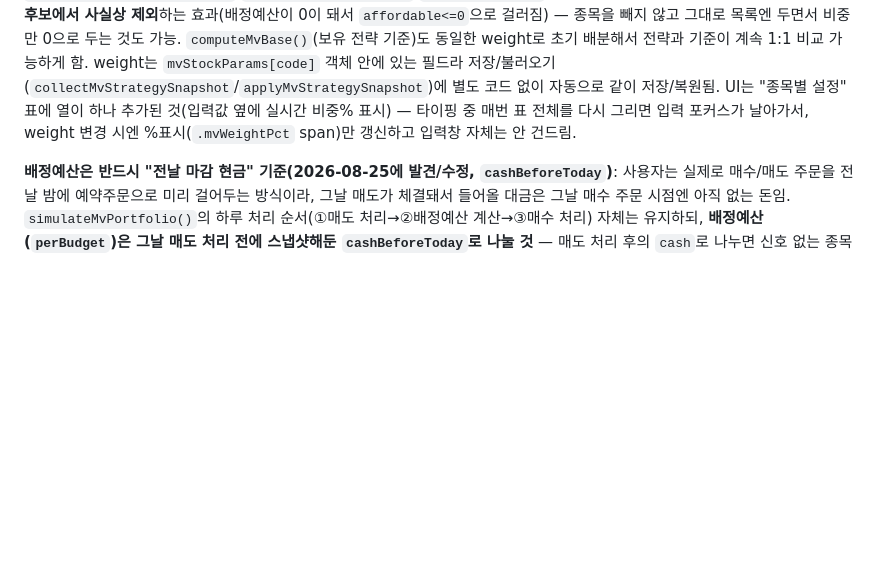
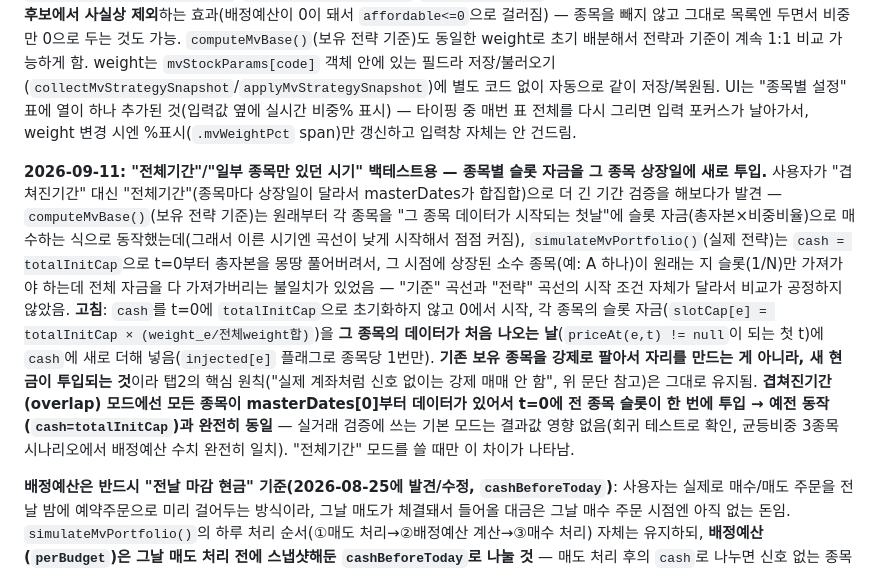
Before and after one commit to yoonchungki/backtest-tool-app, a Markdown page: CLAUDE.md, the part around the change. Rendered like a GitHub page; blank space fills up the shorter version.

Commit message:
CLAUDE.md: 탭2 전체기간 슬롯 자금 투입 방식 문서화
Co-Authored-By: Claude Sonnet 5 <noreply@anthropic.com>

```diff
--- a/CLAUDE.md
+++ b/CLAUDE.md
@@ -66,6 +66,8 @@
 "보유 전략(기준)"(`computeMvBase`)도 같은 철학으로 총초기투자금을 종목 수로 균등 분배해서 매수 후 계속 보유하는 걸로 통일함(개별 목표비중 개념 자체가 없어졌으므로).
 
 **2026-09-10: 종목별 "비중(가중치)" 추가 — 균등분배는 기본값일 뿐, 강제 아님.** 칼마비율을 더 올릴 방법을 찾다가, 종목별 개별 최적화 결과(탭1)를 보면 칼마비율 편차가 큰데(예: 어떤 종목은 7 이상, 어떤 종목은 2 미만) 탭2는 매수후보들끼리 무조건 균등분배해서 이 차이를 반영 못 하고 있었음 — 그래서 `mvStockParams[code].weight`(기본값 1)를 추가하고, "②배정예산 계산" 단계를 `cashBeforeToday / 후보수`가 아니라 **그날 매수후보들의 weight 합 대비 각자 weight 비율**로 나누도록 바꿈(`perBudget = cashBeforeToday * (weight_e / 그날 후보들의 weight 합)`). **weight를 전부 1(기본값)로 두면 이전과 완전히 동일한 균등분배** — 그래서 옛날에 저장된 전략(weight 필드가 아예 없음)을 불러와도 자동으로 균등분배로 채워짐(`?? 1` 폴백, `renderMvStockParamsTable()`/`simulateMvPortfolio()`/`computeMvBase()` 세 군데 다 동일). **weight=0은 그 종목을 매수 후보에서 사실상 제외**하는 효과(배정예산이 0이 돼서 `affordable<=0`으로 걸러짐) — 종목을 빼지 않고 그대로 목록엔 두면서 비중만 0으로 두는 것도 가능. `computeMvBase()`(보유 전략 기준)도 동일한 weight로 초기 배분해서 전략과 기준이 계속 1:1 비교 가능하게 함. weight는 `mvStockParams[code]` 객체 안에 있는 필드라 저장/불러오기(`collectMvStrategySnapshot`/`applyMvStrategySnapshot`)에 별도 코드 없이 자동으로 같이 저장/복원됨. UI는 "종목별 설정" 표에 열이 하나 추가된 것(입력값 옆에 실시간 비중% 표시) — 타이핑 중 매번 표 전체를 다시 그리면 입력 포커스가 날아가서, weight 변경 시엔 %표시(`.mvWeightPct` span)만 갱신하고 입력창 자체는 안 건드림.
+
+**2026-09-11: "전체기간"/"일부 종목만 있던 시기" 백테스트용 — 종목별 슬롯 자금을 그 종목 상장일에 새로 투입.** 사용자가 "겹쳐진기간" 대신 "전체기간"(종목마다 상장일이 달라서 masterDates가 합집합)으로 더 긴 기간 검증을 해보다가 발견 — `computeMvBase()`(보유 전략 기준)는 원래부터 각 종목을 "그 종목 데이터가 시작되는 첫날"에 슬롯 자금(총자본×비중비율)으로 매수하는 식으로 동작했는데(그래서 이른 시기엔 곡선이 낮게 시작해서 점점 커짐), `simulateMvPortfolio()`(실제 전략)는 `cash = totalInitCap`으로 t=0부터 총자본을 몽땅 풀어버려서, 그 시점에 상장된 소수 종목(예: A 하나)이 원래는 지 슬롯(1/N)만 가져가야 하는데 전체 자금을 다 가져가버리는 불일치가 있었음 — "기준" 곡선과 "전략" 곡선의 시작 조건 자체가 달라서 비교가 공정하지 않았음. **고침**: `cash`를 t=0에 `totalInitCap`으로 초기화하지 않고 0에서 시작, 각 종목의 슬롯 자금(`slotCap[e] = totalInitCap × (weight_e/전체weight합)`)을 **그 종목의 데이터가 처음 나오는 날**(`priceAt(e,t) != null`이 되는 첫 t)에 `cash`에 새로 더해 넣음(`injected[e]` 플래그로 종목당 1번만). **기존 보유 종목을 강제로 팔아서 자리를 만드는 게 아니라, 새 현금이 투입되는 것**이라 탭2의 핵심 원칙("실제 계좌처럼 신호 없이는 강제 매매 안 함", 위 문단 참고)은 그대로 유지됨. **겹쳐진기간(overlap) 모드에선 모든 종목이 masterDates[0]부터 데이터가 있어서 t=0에 전 종목 슬롯이 한 번에 투입 → 예전 동작(`cash=totalInitCap`)과 완전히 동일** — 실거래 검증에 쓰는 기본 모드는 결과값 영향 없음(회귀 테스트로 확인, 균등비중 3종목 시나리오에서 배정예산 수치 완전히 일치). "전체기간" 모드를 쓸 때만 이 차이가 나타남.
 
 **배정예산은 반드시 "전날 마감 현금" 기준(2026-08-25에 발견/수정, `cashBeforeToday`)**: 사용자는 실제로 매수/매도 주문을 전날 밤에 예약주문으로 미리 걸어두는 방식이라, 그날 매도가 체결돼서 들어올 대금은 그날 매수 주문 시점엔 아직 없는 돈임. `simulateMvPortfolio()`의 하루 처리 순서(①매도 처리→②배정예산 계산→③매수 처리) 자체는 유지하되, **배정예산(`perBudget`)은 그날 매도 처리 전에 스냅샷해둔 `cashBeforeToday`로 나눌 것** — 매도 처리 후의 `cash`로 나누면 신호 없는 종목의 유휴 현금이 그날 우연히 매수 후보가 적은 날에 몰려서 배정예산이 정상 슬롯(총자금÷종목수) 대비 비정상적으로 커짐(실사용자가 거래이력에서 발견, 커밋 `3d69397`). `cash` 변수 자체(매도대금 반영)는 계속 누적해서 다음날 배정예산 계산에 쓰임 — 그러니 자산 총액(`curve[t]`) 계산에는 영향 없음, 배정예산 계산식만 바뀐 것.
 
```
